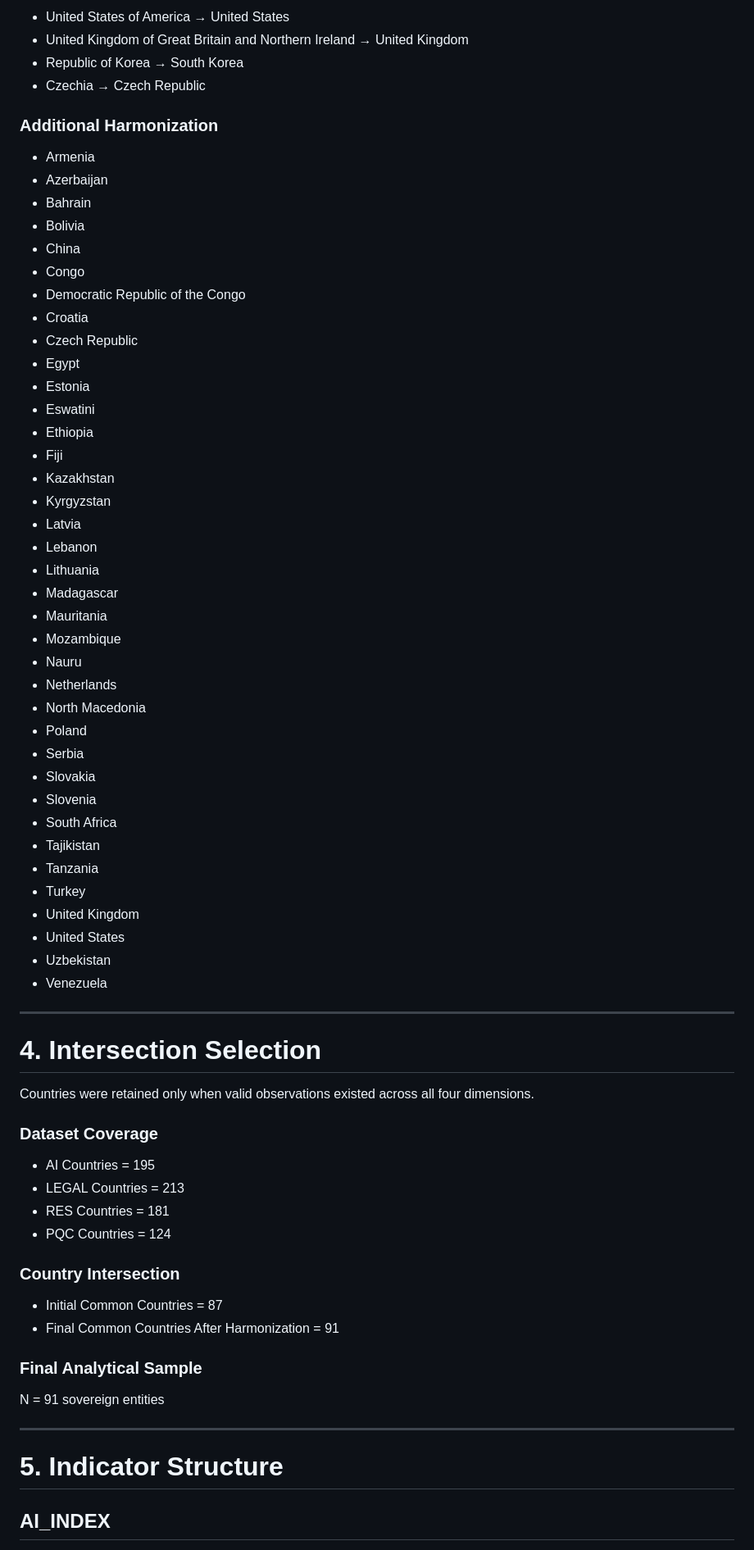
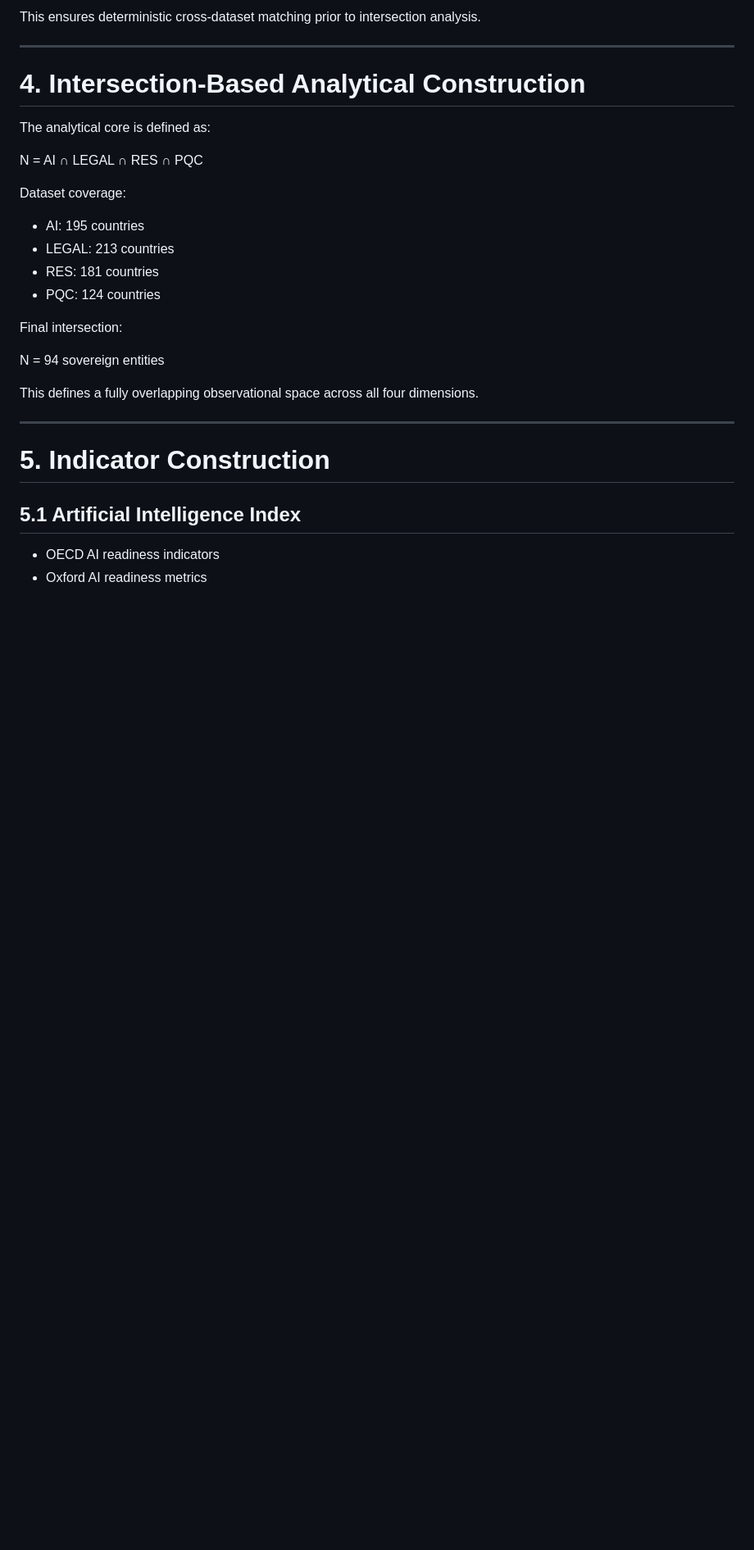
Before and after one commit to BidyutMazumdar/QVP-Global-System, a Markdown page: Theoretical_Foundation/QSSI_2026_Definitive_World_Edition.md, the part around one of its changes. Shown at 82% size. Drawn GitHub-style; blank space fills up the shorter version.

Commit message:
Revise QSSI document structure and content

```diff
--- a/Theoretical_Foundation/QSSI_2026_Definitive_World_Edition.md
+++ b/Theoretical_Foundation/QSSI_2026_Definitive_World_Edition.md
@@ -72,74 +57,32 @@ Country names were standardized using a sovereign-state normalization procedure.
 
-- United States of America → United States
-- United Kingdom of Great Britain and Northern Ireland → United Kingdom
-- Republic of Korea → South Korea
-- Czechia → Czech Republic
-
-### Additional Harmonization
-
-- Armenia
-- Azerbaijan
-- Bahrain
-- Bolivia
-- China
-- Congo
-- Democratic Republic of the Congo
-- Croatia
-- Czech Republic
-- Egypt
-- Estonia
-- Eswatini
-- Ethiopia
-- Fiji
-- Kazakhstan
-- Kyrgyzstan
-- Latvia
-- Lebanon
-- Lithuania
-- Madagascar
-- Mauritania
-- Mozambique
-- Nauru
-- Netherlands
-- North Macedonia
-- Poland
-- Serbia
-- Slovakia
-- Slovenia
-- South Africa
-- Tajikistan
-- Tanzania
-- Turkey
-- United Kingdom
-- United States
-- Uzbekistan
-- Venezuela
+This ensures deterministic cross-dataset matching prior to intersection analysis.
 
 ---
 
-# 4. Intersection Selection
+# 4. Intersection-Based Analytical Construction
 
-Countries were retained only when valid observations existed across all four dimensions.
+The analytical core is defined as:
 
-### Dataset Coverage
+N = AI ∩ LEGAL ∩ RES ∩ PQC
 
-- AI Countries = 195
-- LEGAL Countries = 213
-- RES Countries = 181
-- PQC Countries = 124
+Dataset coverage:
 
-### Country Intersection
+- AI: 195 countries
+- LEGAL: 213 countries
+- RES: 181 countries
+- PQC: 124 countries
 
-- Initial Common Countries = 87
-- Final Common Countries After Harmonization = 91
+Final intersection:
 
-### Final Analytical Sample
+N = 94 sovereign entities
 
-N = 91 sovereign entities
+This defines a fully overlapping observational space across all four dimensions.
 
 ---
 
-# 5. Indicator Structure
+# 5. Indicator Construction
 
-## AI_INDEX
+## 5.1 Artificial Intelligence Index
+- OECD AI readiness indicators
+- Oxford AI readiness metrics
 
```
Also changed, not shown: other parts of Theoretical_Foundation/QSSI_2026_Definitive_World_Edition.md (+148 -234 lines).
